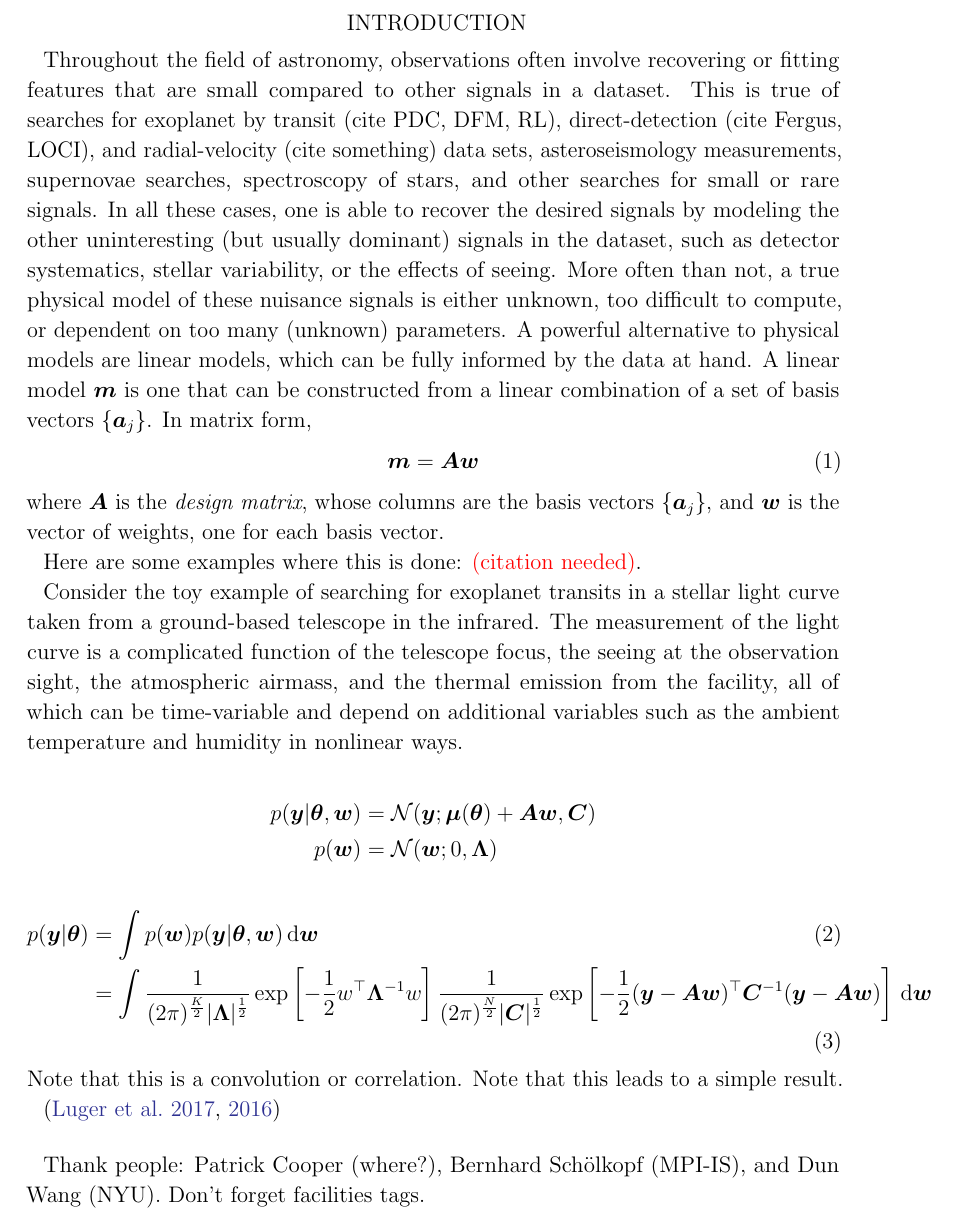
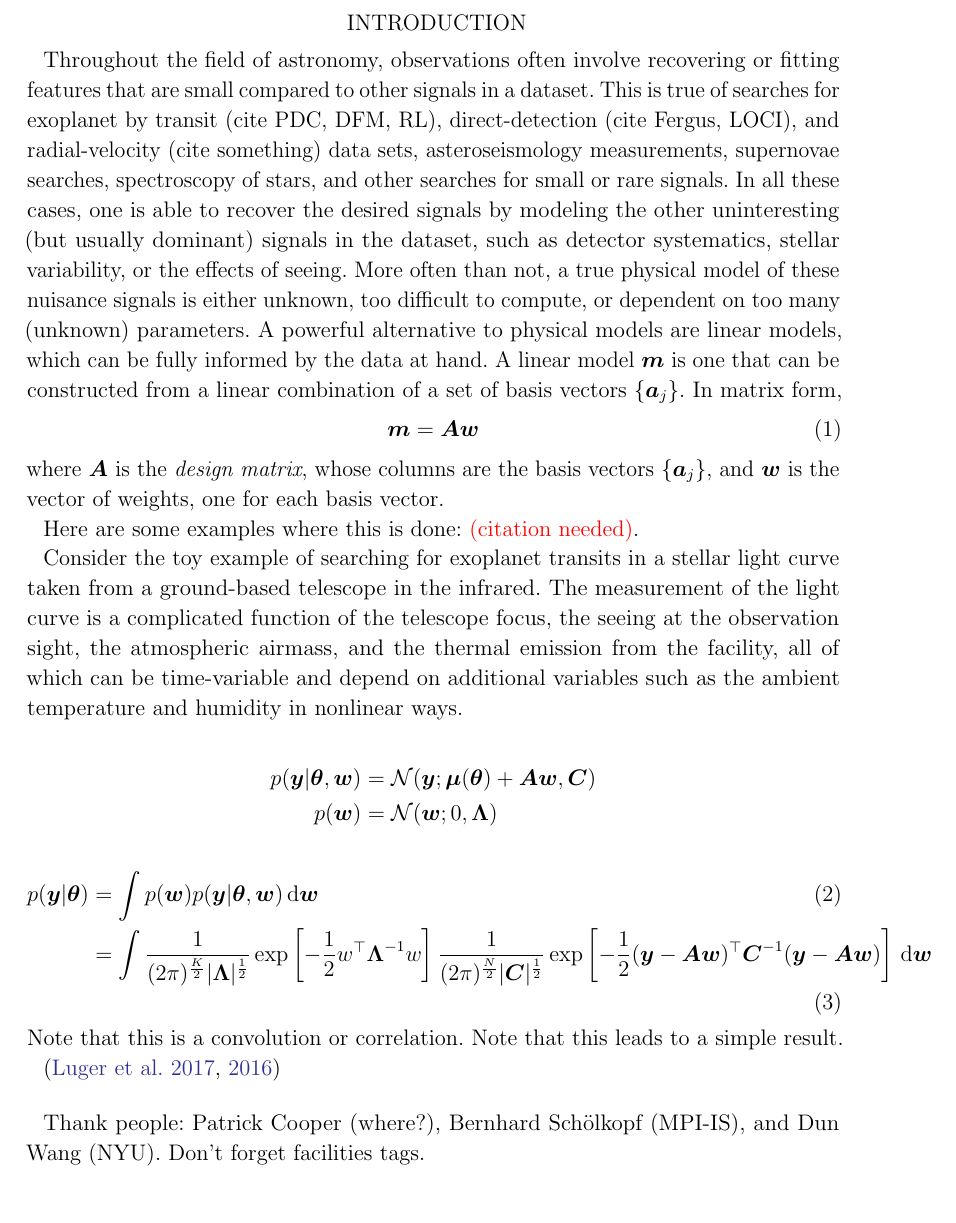
Before and after one commit to dfm/linear-models, a LaTeX paper (ms.tex): part of page 2 of 3 before the commit and part of page 2 of 2 after it, cut so that both start at the same text. Compiled offline with pdfLaTeX.

Commit message:
typography

```diff
--- a/ms.tex
+++ b/ms.tex
@@ -68,7 +68,7 @@
 % \shortauthors{}
 % \submitted{Submitted to \textit{The Astrophysical Journal}}
 
-\begin{document}
+\begin{document}\raggedbottom\sloppy\sloppypar\frenchspacing
 
 \title{%
     Linear models for systematics and nuisances
```
Also changed, not shown: ms.tex (2 more changed lines).
